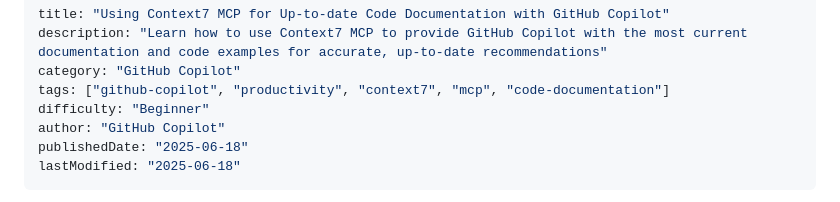
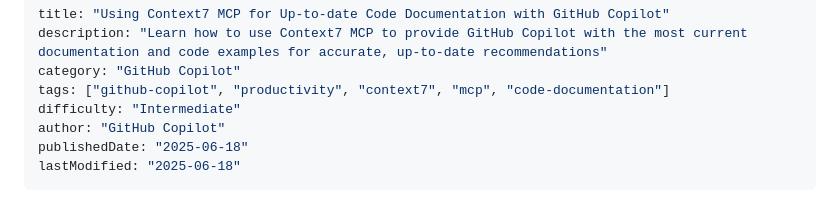
Before and after one commit to csharpfritz/CopilotThatJawn, a Markdown page: Content/Tips/using-context7-with-copilot.md, the part around the change. GitHub-like rendering.

Commit message:
fix: update difficulty level from Beginner to Intermediate in Context7 MCP guide

```diff
--- a/Content/Tips/using-context7-with-copilot.md
+++ b/Content/Tips/using-context7-with-copilot.md
@@ -3,7 +3,7 @@ title: "Using Context7 MCP for Up-to-date Code Documentation with GitHub Copilot
 description: "Learn how to use Context7 MCP to provide GitHub Copilot with the most current documentation and code examples for accurate, up-to-date recommendations"
 category: "GitHub Copilot"
 tags: ["github-copilot", "productivity", "context7", "mcp", "code-documentation"]
-difficulty: "Beginner"
+difficulty: "Intermediate"
 author: "GitHub Copilot"
 publishedDate: "2025-06-18"
 lastModified: "2025-06-18"
```
